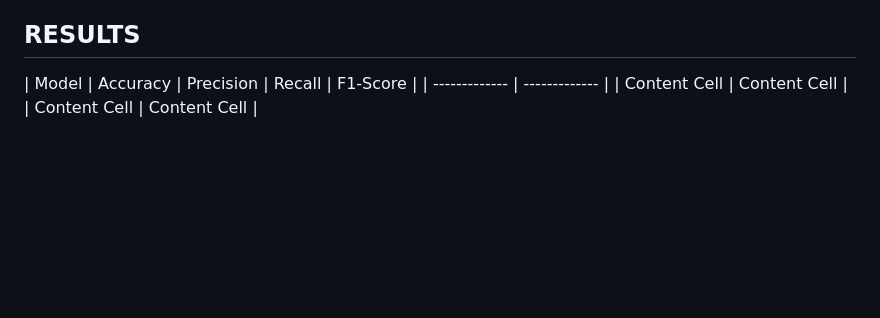
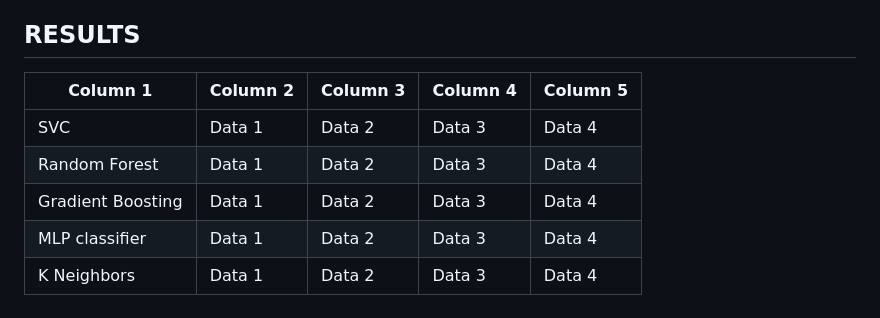
Before and after one commit to Yagnitha18/SMART-HEALTH-ADVISOR-A-VOICE-ACTIVATED-SYMPTOM-ANALYSIS-AND-MEDICAL-RECOMMENDATION-PLATFORM, a Markdown page: README.md, the part around the change. Drawn GitHub-style; blank space fills up the shorter version.

```diff
--- a/README.md
+++ b/README.md
@@ -60,7 +60,10 @@ Hyperparameters such as learning rate and the number of iterations can be adjust
 
 ## RESULTS
 
-| Model  | Accuracy | Precision | Recall | F1-Score |
-| ------------- | ------------- |
-| Content Cell  | Content Cell  |
-| Content Cell  | Content Cell  |
+| Column 1 | Column 2 | Column 3 | Column 4 | Column 5 |
+|----------|----------|----------|----------|----------|
+| SVC    | Data 1   | Data 2   | Data 3   | Data 4   |
+| Random Forest    | Data 1   | Data 2   | Data 3   | Data 4   |
+| Gradient Boosting    | Data 1   | Data 2   | Data 3   | Data 4   |
+| MLP classifier    | Data 1   | Data 2   | Data 3   | Data 4   |
+| K Neighbors    | Data 1   | Data 2   | Data 3   | Data 4   |
```
